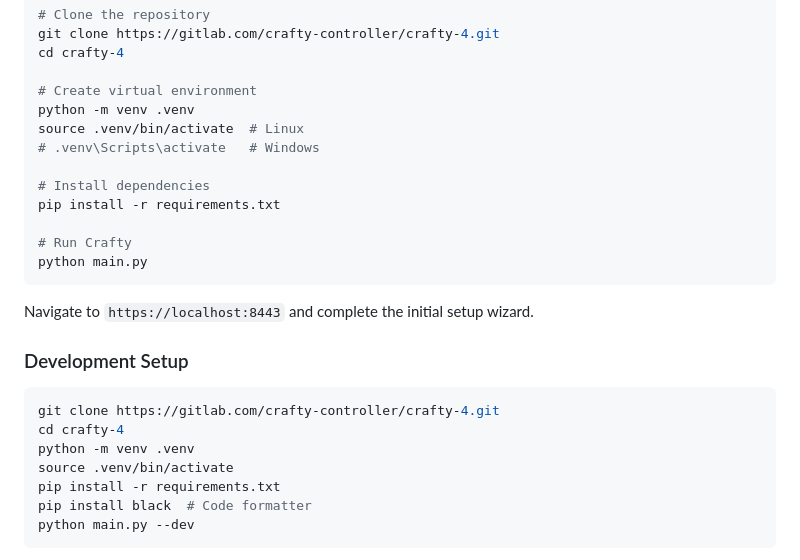
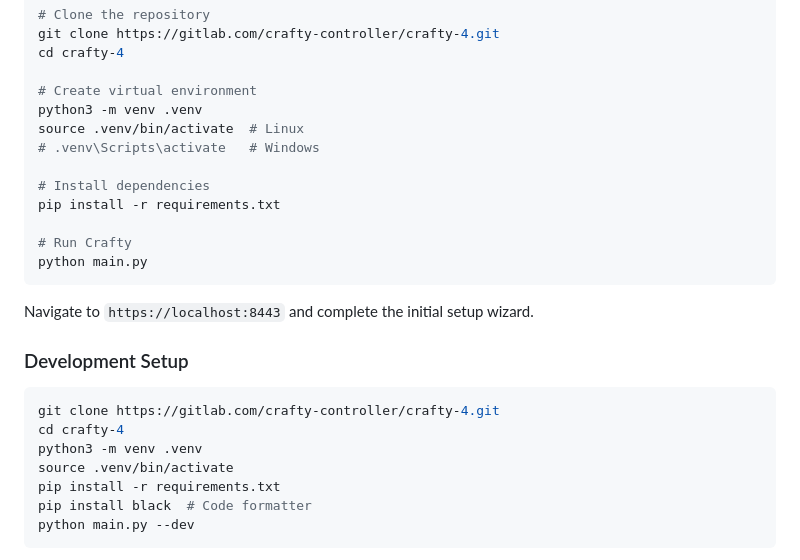
Before and after one commit to Michael-Howard209z/crafty-4-master, a Markdown page: README.md, the part around the change. Rendered like a GitHub page; folded sections open.

Commit message:
update command setup linux

````diff
--- a/README.md
+++ b/README.md
@@ -189,7 +189,7 @@ git clone https://gitlab.com/crafty-controller/crafty-4.git
 cd crafty-4
 
 # Create virtual environment
-python -m venv .venv
+python3 -m venv .venv
 source .venv/bin/activate  # Linux
 # .venv\Scripts\activate   # Windows
 
@@ -208,7 +208,7 @@ Navigate to `https://localhost:8443` and complete the initial setup wizard.
 ```sh
 git clone https://gitlab.com/crafty-controller/crafty-4.git
 cd crafty-4
-python -m venv .venv
+python3 -m venv .venv
 source .venv/bin/activate
 pip install -r requirements.txt
 pip install black  # Code formatter
````
